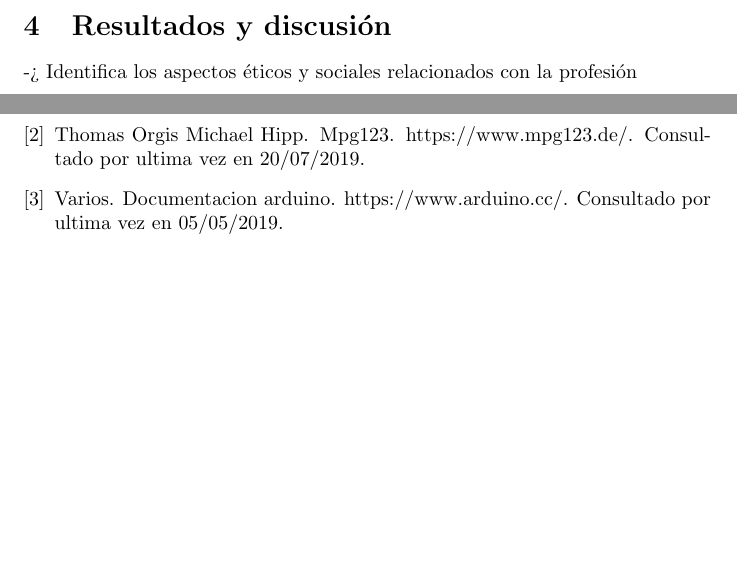
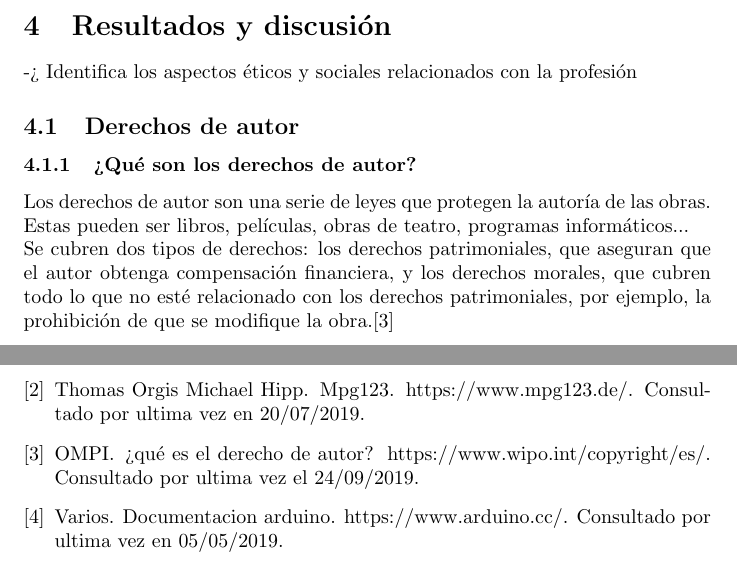
Before and after one commit to jesusjimsa/Memoria-Drum-It-Yourself-TFG, a LaTeX document (main.tex): two parts of pages 2 and 3 of 3, joined at a grey line, cut so that both start at the same text, the shorter picture padded with empty space. Compiled offline with pdfLaTeX.

Commit message:
Comienzo de derechos de autor

```diff
--- a/main.tex
+++ b/main.tex
@@ -79,6 +79,11 @@ Tal y como indica la documentación sobre Arduino \cite{DocArduino}
 
 -> Identifica los aspectos éticos y sociales relacionados con la profesión
 
+\subsection{Derechos de autor}
+\subsubsection{¿Qué son los derechos de autor?}
+Los derechos de autor son una serie de leyes que protegen la autoría de las obras. Estas pueden ser libros, películas, obras de teatro, programas informáticos...\newline
+Se cubren dos tipos de derechos: los derechos patrimoniales, que aseguran que el autor obtenga compensación financiera, y los derechos morales, que cubren todo lo que no esté relacionado con los derechos patrimoniales, por ejemplo, la prohibición de que se modifique la obra.\cite{derechos_ompi}
+
 %%%%%%%%%%%%%%%%%%%%%%%%%%%%%%%%%%%%%%%%%%%%%%%%%%%%%%%%%%%%%%%%%%%%%%%%%%%%%%%%%
 % Conclusiones
 %%%%%%%%%%%%%%%%%%%%%%%%%%%%%%%%%%%%%%%%%%%%%%%%%%%%%%%%%%%%%%%%%%%%%%%%%%%%%%%%%
```
Also changed, not shown: referencias.bib (+12 -5 lines).
